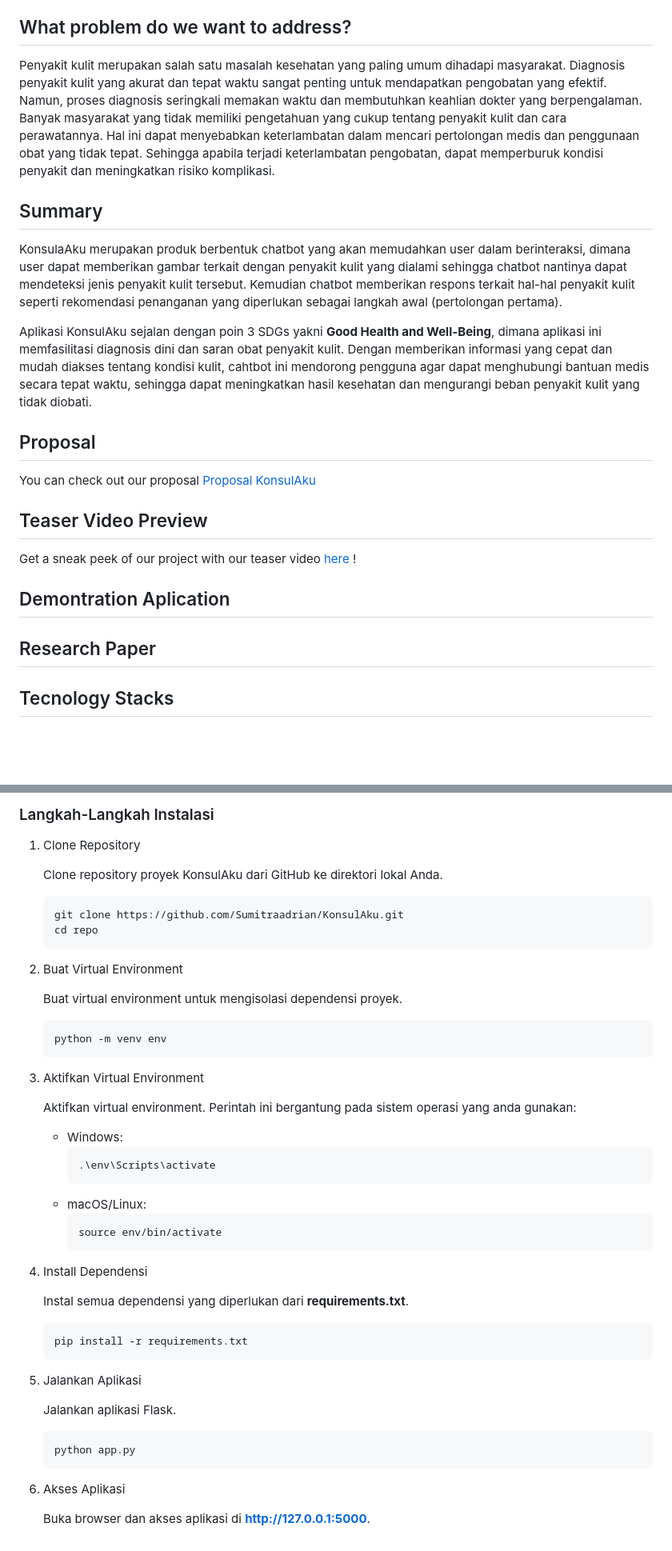
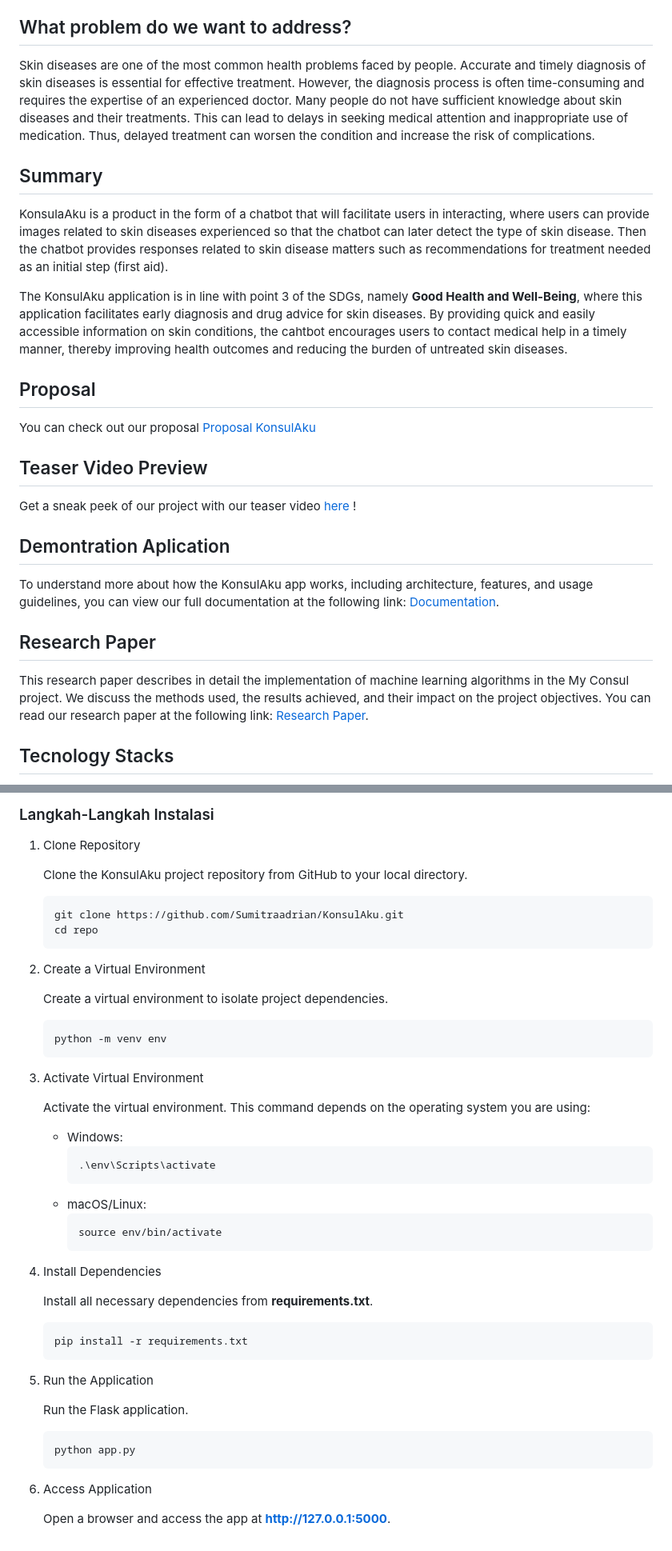
Before and after one commit to Sumitraadrian/konsulakuapp, a Markdown page: README.md, 2 parts joined by grey strips. Shown at 80% size. Drawn GitHub-style; folded sections open; blank space fills up the shorter version.

````diff
--- a/README.md
+++ b/README.md
@@ -8,12 +8,12 @@
 
 ## What problem do we want to address?
 
-Penyakit kulit merupakan salah satu masalah kesehatan yang paling umum dihadapi masyarakat. Diagnosis penyakit kulit yang akurat dan tepat waktu sangat penting untuk mendapatkan pengobatan yang efektif. Namun, proses diagnosis seringkali memakan waktu dan membutuhkan keahlian dokter yang berpengalaman. Banyak masyarakat yang tidak memiliki pengetahuan yang cukup tentang penyakit kulit dan cara perawatannya. Hal ini dapat menyebabkan keterlambatan dalam mencari pertolongan medis dan penggunaan obat yang tidak tepat. Sehingga apabila terjadi keterlambatan pengobatan, dapat memperburuk kondisi penyakit dan meningkatkan risiko komplikasi.
+Skin diseases are one of the most common health problems faced by people. Accurate and timely diagnosis of skin diseases is essential for effective treatment. However, the diagnosis process is often time-consuming and requires the expertise of an experienced doctor. Many people do not have sufficient knowledge about skin diseases and their treatments. This can lead to delays in seeking medical attention and inappropriate use of medication. Thus, delayed treatment can worsen the condition and increase the risk of complications.
 
 ## Summary
-KonsulaAku merupakan produk berbentuk chatbot yang akan memudahkan user dalam berinteraksi, dimana user dapat memberikan gambar terkait dengan penyakit kulit yang dialami sehingga chatbot nantinya dapat mendeteksi jenis penyakit kulit tersebut. Kemudian chatbot memberikan respons terkait hal-hal penyakit kulit seperti rekomendasi penanganan yang diperlukan sebagai langkah awal (pertolongan pertama).
+KonsulaAku is a product in the form of a chatbot that will facilitate users in interacting, where users can provide images related to skin diseases experienced so that the chatbot can later detect the type of skin disease. Then the chatbot provides responses related to skin disease matters such as recommendations for treatment needed as an initial step (first aid).
 
-Aplikasi KonsulAku sejalan dengan poin 3 SDGs yakni **Good Health and Well-Being**, dimana aplikasi ini memfasilitasi diagnosis dini dan saran obat penyakit kulit. Dengan memberikan informasi yang cepat dan mudah diakses tentang kondisi kulit, cahtbot ini mendorong pengguna agar dapat menghubungi bantuan medis secara tepat waktu, sehingga dapat meningkatkan hasil kesehatan dan mengurangi beban penyakit kulit yang tidak diobati.
+The KonsulAku application is in line with point 3 of the SDGs, namely **Good Health and Well-Being**, where this application facilitates early diagnosis and drug advice for skin diseases. By providing quick and easily accessible information on skin conditions, the cahtbot encourages users to contact medical help in a timely manner, thereby improving health outcomes and reducing the burden of untreated skin diseases.
 
 ## Proposal
 You can check out our proposal [Proposal KonsulAku](https://www.canva.com/design/DAGEL8PMkmk/lxHBIDDI2HYc-OmhyaL3Qw/view?utm_content=DAGEL8PMkmk&utm_campaign=designshare&utm_medium=link&utm_source=editor)
@@ -22,8 +22,11 @@ You can check out our proposal [Proposal KonsulAku](https://www.canva.com/design
 Get a sneak peek of our project with our teaser video [here](https://www.instagram.com/reel/C64JGxJyY50TlPkwj7Wk6xHV6r_QMv8BB6jwnk0/?igsh=MWxhYXBhcWV5ajY0Nw==) !
 
 ## Demontration Aplication
+To understand more about how the KonsulAku app works, including architecture, features, and usage guidelines, you can view our full documentation at the following link: [Documentation]().
 
 ## Research Paper
+This research paper describes in detail the implementation of machine learning algorithms in the My Consul project. We discuss the methods used, the results achieved, and their impact on the project objectives. You can read our research paper at the following link: [Research Paper]().
+
 ## Tecnology Stacks
 - Machine Learning
      - Python
@@ -58,20 +61,20 @@ Pastikan sudah menginstal:
 
 1. Clone Repository
 
-   Clone repository proyek KonsulAku dari GitHub ke direktori lokal Anda.
+   Clone the KonsulAku project repository from GitHub to your local directory.
    ```
    git clone https://github.com/Sumitraadrian/KonsulAku.git
    cd repo
    ```
-2. Buat Virtual Environment
+2. Create a Virtual Environment
 
-   Buat virtual environment untuk mengisolasi dependensi proyek.
+   Create a virtual environment to isolate project dependencies.
    ```
    python -m venv env
    ```
-3. Aktifkan Virtual Environment
+3. Activate Virtual Environment
 
-   Aktifkan virtual environment. Perintah ini bergantung pada sistem operasi yang anda gunakan:
+   Activate the virtual environment. This command depends on the operating system you are using:
    - Windows:
      ```
      .\env\Scripts\activate
@@ -80,20 +83,20 @@ Pastikan sudah menginstal:
      ```
      source env/bin/activate
      ```
-4. Install Dependensi
+4. Install Dependencies
 
-   Instal semua dependensi yang diperlukan dari **requirements.txt**.
+   Install all necessary dependencies from **requirements.txt**.
    ```
    pip install -r requirements.txt
    ```
-5. Jalankan Aplikasi
+5. Run the Application
 
-   Jalankan aplikasi Flask.
+   Run the Flask application.
    ```
    python app.py
    ```
-6. Akses Aplikasi
+6. Access Application
 
-   Buka browser dan akses aplikasi di **http://127.0.0.1:5000**.
+   Open a browser and access the app at **http://127.0.0.1:5000**.
 
 </details>
````
